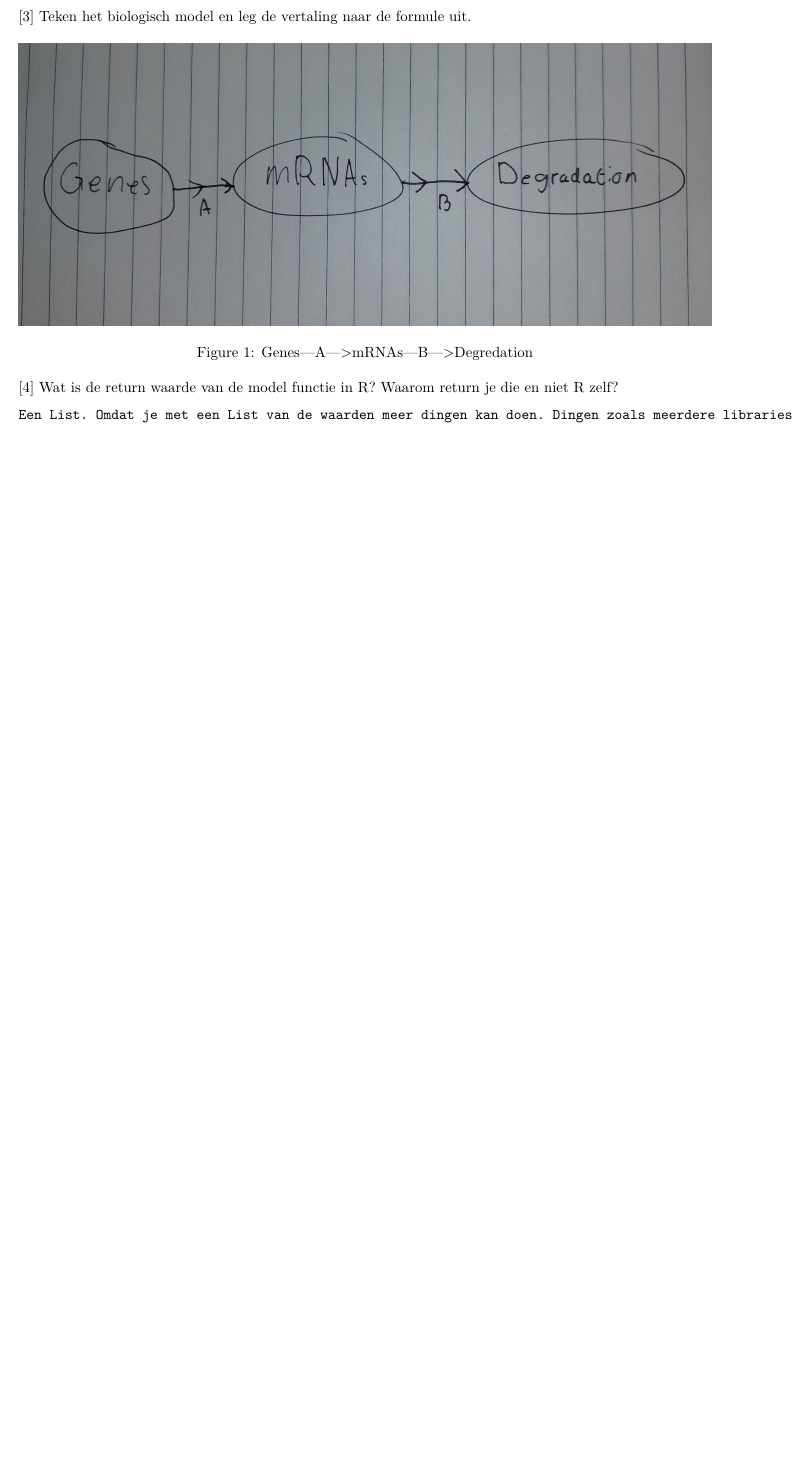
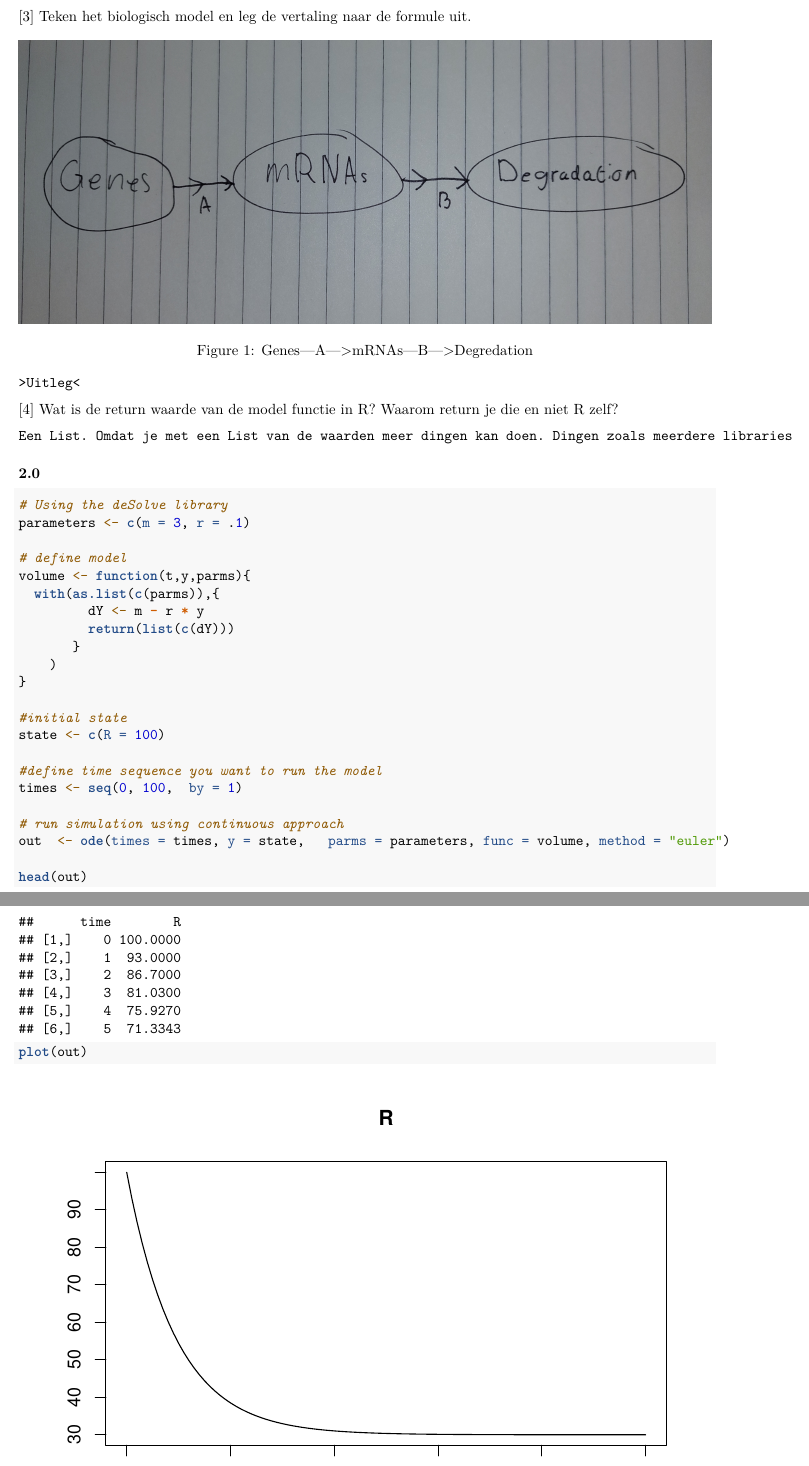
Before and after one commit to Muniru/ThemaOpdracht8, an R Markdown document (Thema_8/Contents.Rmd): part of page 4 of 4 before the commit and two parts of pages 4 and 5 of 5 after it, the two joined at a grey line, cut so that both start at the same text, the shorter picture padded with empty space. Rendered offline with R 4.5, knitr and Pandoc, then LaTeX, with nearby package versions.

Commit message:
IT WORKS

````diff
--- a/Thema_8/Contents.Rmd
+++ b/Thema_8/Contents.Rmd
@@ -8,6 +8,7 @@ output: pdf_document
 ```{r setup, include=FALSE}
 knitr::opts_chunk$set(echo = TRUE)
 library(reticulate)
+library(deSolve)
 ```
 # Thema Opdracht 8
 
@@ -16,6 +17,7 @@ library(reticulate)
 ### 1.0
 
 ```{python}
+# Using Reticulate library
 rate = lambda Y : (Y + 10) * .9
 value = 0
 previous = 0
@@ -47,8 +49,7 @@ for n in range(30):
 ### 2.0
 
 ```{r}
-library(deSolve)
-
+# Using the deSolve library
 parameters <- c(addVolume = 10, pV = 0.1)
 
 # define model
@@ -108,7 +108,36 @@ Afwezig
 
 ![Genes---A--->mRNAs---B--->Degredation](images/Genes_Drawing.jpg)
 
-
+    >Uitleg<
 [4] Wat is de return waarde van de model functie in R? Waarom return je die en niet R zelf?
 
     Een List. Omdat je met een List van de waarden meer dingen kan doen. Dingen zoals meerdere libraries         gebruiken om nog aan de data te sleutelen.
+
+### 2.0
+
+```{r}
+# Using the deSolve library
+parameters <- c(m = 3, r = .1)
+
+# define model
+volume <- function(t,y,parms){
+  with(as.list(c(parms)),{
+         dY <- m - r * y
+         return(list(c(dY)))
+       }
+    )
+}
+
+#initial state
+state <- c(R = 100)
+
+#define time sequence you want to run the model
+times <- seq(0, 100,  by = 1)
+
+# run simulation using continuous approach
+out  <- ode(times = times, y = state,   parms = parameters, func = volume, method = "euler")
+
+head(out)
+
+plot(out)
+```
````
Also changed, not shown: Thema_8/Contents.Rmd (1 more changed lines), 1 other file.
